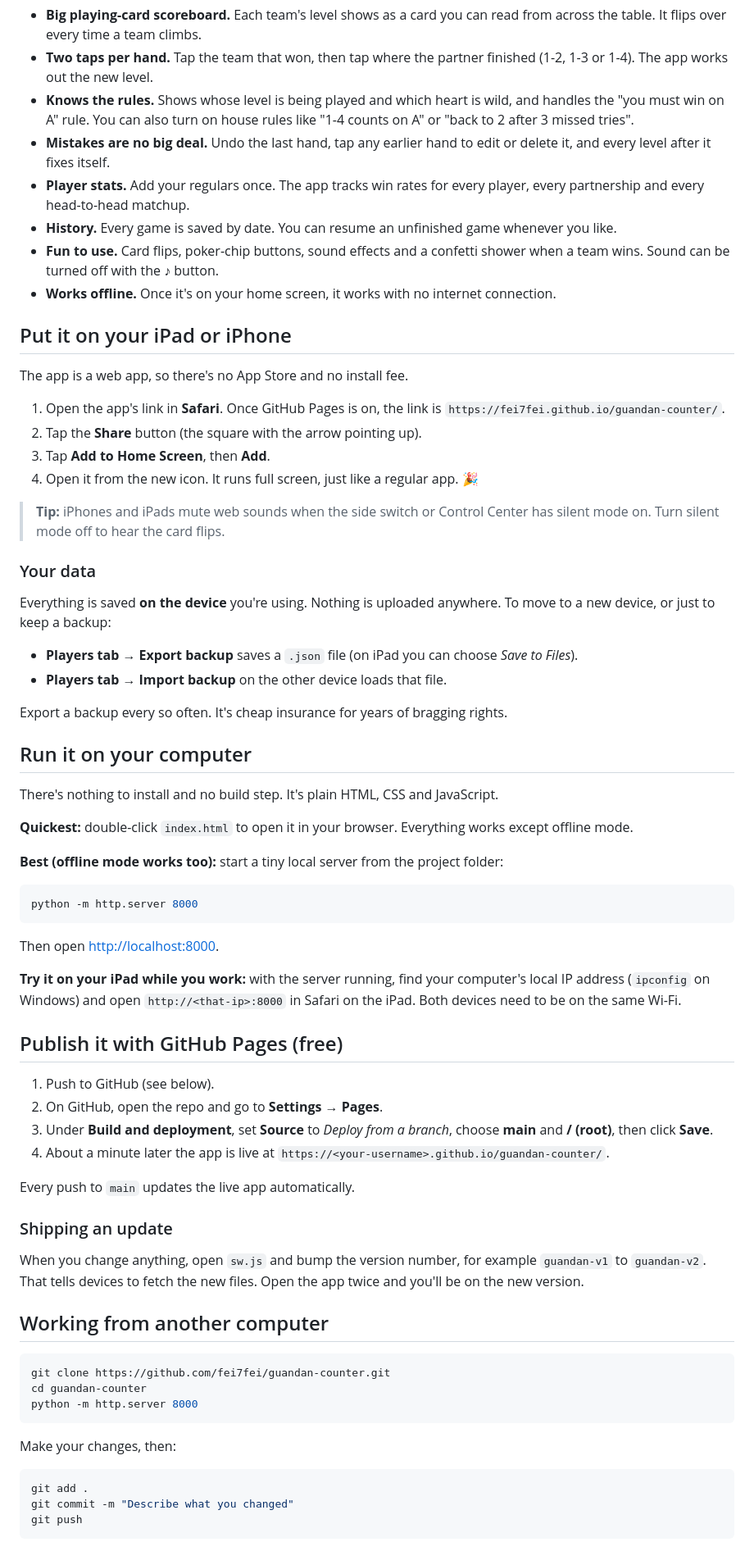
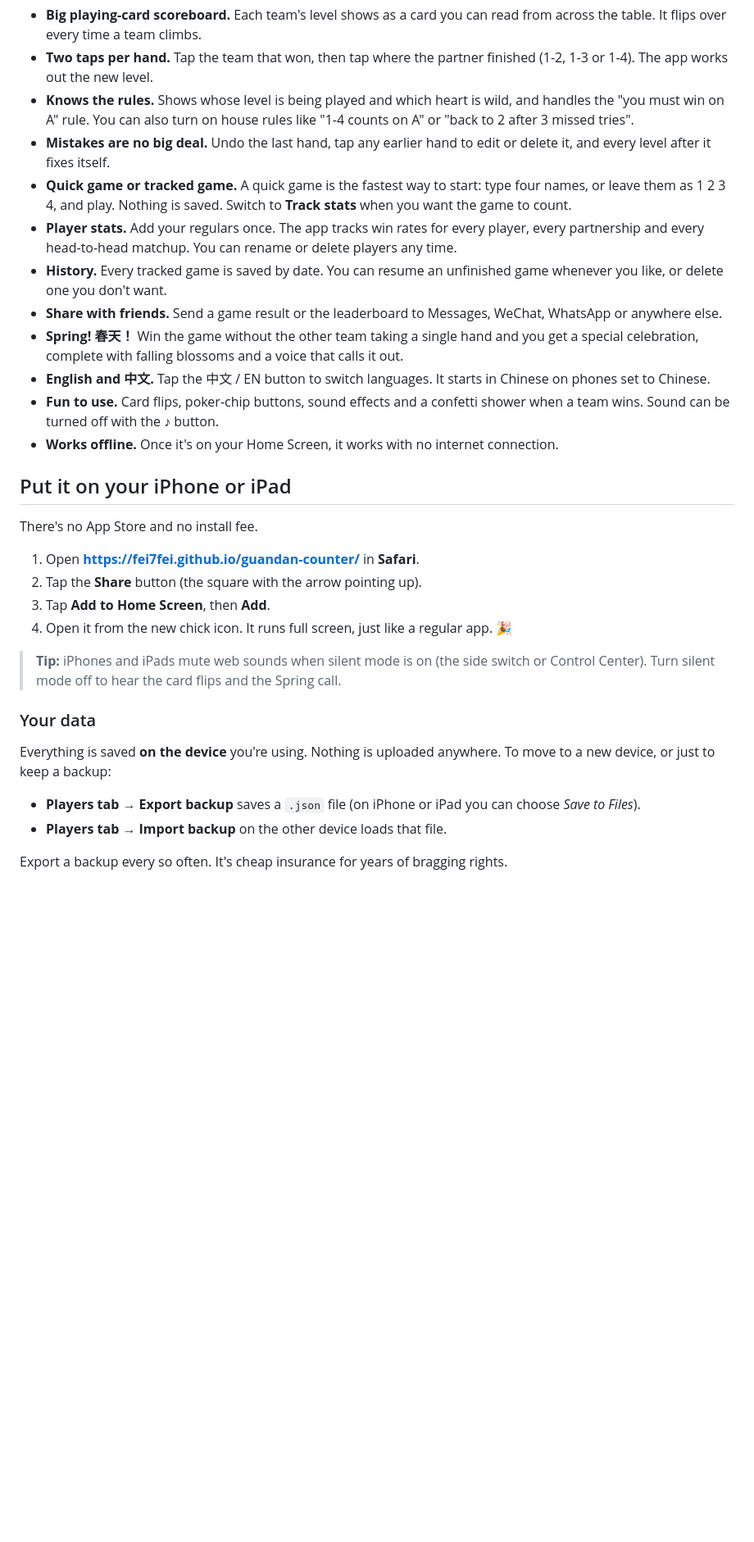
Before and after one commit to fei7fei/guandan-counter, a Markdown page: README.md, the part around one of its changes. Shown at 82% size. Rendered like a GitHub page; blank space fills up the shorter version.

Commit message:
README: describe the app only, with the new features

````diff
--- a/README.md
+++ b/README.md
@@ -12,74 +16,31 @@ Shuffle up and have fun! 🃏
 - **Two taps per hand.** Tap the team that won, then tap where the partner finished (1-2, 1-3 or 1-4). The app works out the new level.
 - **Knows the rules.** Shows whose level is being played and which heart is wild, and handles the "you must win on A" rule. You can also turn on house rules like "1-4 counts on A" or "back to 2 after 3 missed tries".
 - **Mistakes are no big deal.** Undo the last hand, tap any earlier hand to edit or delete it, and every level after it fixes itself.
-- **Player stats.** Add your regulars once. The app tracks win rates for every player, every partnership and every head-to-head matchup.
-- **History.** Every game is saved by date. You can resume an unfinished game whenever you like.
+- **Quick game or tracked game.** A quick game is the fastest way to start: type four names, or leave them as 1 2 3 4, and play. Nothing is saved. Switch to **Track stats** when you want the game to count.
+- **Player stats.** Add your regulars once. The app tracks win rates for every player, every partnership and every head-to-head matchup. You can rename or delete players any time.
+- **History.** Every tracked game is saved by date. You can resume an unfinished game whenever you like, or delete one you don't want.
+- **Share with friends.** Send a game result or the leaderboard to Messages, WeChat, WhatsApp or anywhere else.
+- **Spring! 春天！** Win the game without the other team taking a single hand and you get a special celebration, complete with falling blossoms and a voice that calls it out.
+- **English and 中文.** Tap the 中文 / EN button to switch languages. It starts in Chinese on phones set to Chinese.
 - **Fun to use.** Card flips, poker-chip buttons, sound effects and a confetti shower when a team wins. Sound can be turned off with the ♪ button.
-- **Works offline.** Once it's on your home screen, it works with no internet connection.
+- **Works offline.** Once it's on your Home Screen, it works with no internet connection.
 
-## Put it on your iPad or iPhone
+## Put it on your iPhone or iPad
 
-The app is a web app, so there's no App Store and no install fee.
+There's no App Store and no install fee.
 
-1. Open the app's link in **Safari**. Once GitHub Pages is on, the link is
-   `https://fei7fei.github.io/guandan-counter/`.
+1. Open **https://fei7fei.github.io/guandan-counter/** in **Safari**.
 2. Tap the **Share** button (the square with the arrow pointing up).
 3. Tap **Add to Home Screen**, then **Add**.
-4. Open it from the new icon. It runs full screen, just like a regular app. 🎉
+4. Open it from the new chick icon. It runs full screen, just like a regular app. 🎉
 
-> **Tip:** iPhones and iPads mute web sounds when the side switch or Control Center has silent mode on. Turn silent mode off to hear the card flips.
+> **Tip:** iPhones and iPads mute web sounds when silent mode is on (the side switch or Control Center). Turn silent mode off to hear the card flips and the Spring call.
 
 ### Your data
 
 Everything is saved **on the device** you're using. Nothing is uploaded anywhere. To move to a new device, or just to keep a backup:
 
-- **Players tab → Export backup** saves a `.json` file (on iPad you can choose *Save to Files*).
+- **Players tab → Export backup** saves a `.json` file (on iPhone or iPad you can choose *Save to Files*).
 - **Players tab → Import backup** on the other device loads that file.
 
 Export a backup every so often. It's cheap insurance for years of bragging rights.
-
-## Run it on your computer
-
-There's nothing to install and no build step. It's plain HTML, CSS and JavaScript.
-
-**Quickest:** double-click `index.html` to open it in your browser. Everything works except offline mode.
-
-**Best (offline mode works too):** start a tiny local server from the project folder:
-
-```bash
-python -m http.server 8000
-```
-
-Then open <http://localhost:8000>.
-
-**Try it on your iPad while you work:** with the server running, find your computer's local IP address (`ipconfig` on Windows) and open `http://<that-ip>:8000` in Safari on the iPad. Both devices need to be on the same Wi-Fi.
-
-## Publish it with GitHub Pages (free)
-
-1. Push to GitHub (see below).
-2. On GitHub, open the repo and go to **Settings → Pages**.
-3. Under **Build and deployment**, set **Source** to *Deploy from a branch*, choose **main** and **/ (root)**, then click **Save**.
-4. About a minute later the app is live at `https://<your-username>.github.io/guandan-counter/`.
-
-Every push to `main` updates the live app automatically.
-
-### Shipping an update
-
-When you change anything, open `sw.js` and bump the version number, for example `guandan-v1` to `guandan-v2`. That tells devices to fetch the new files. Open the app twice and you'll be on the new version.
-
-## Working from another computer
-
-```bash
-git clone https://github.com/fei7fei/guandan-counter.git
-cd guandan-counter
-python -m http.server 8000
-```
-
-Make your changes, then:
-
-```bash
-git add .
-git commit -m "Describe what you changed"
-git push
-```
-
````
Also changed, not shown: other parts of README.md (+4 -14 lines).
